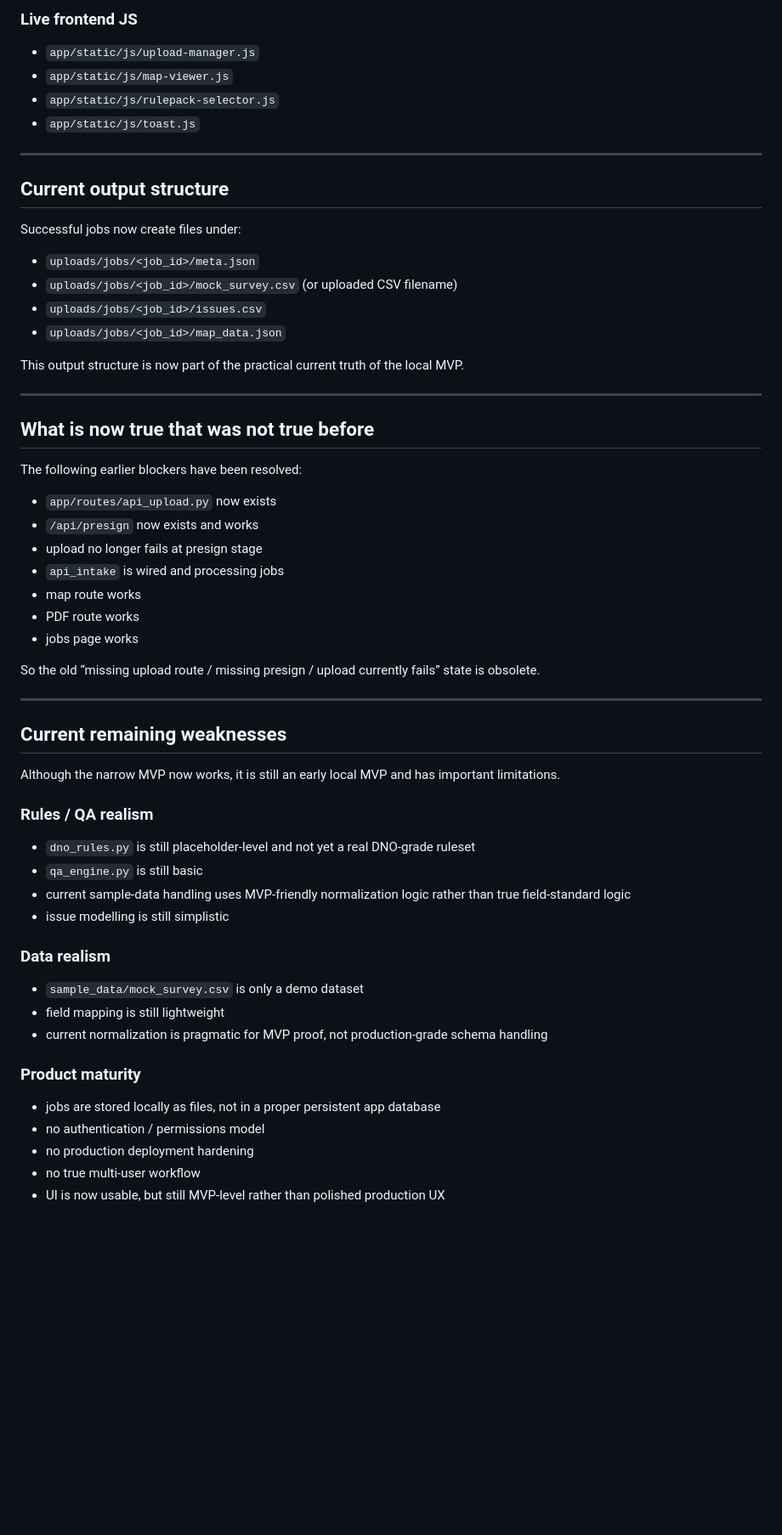
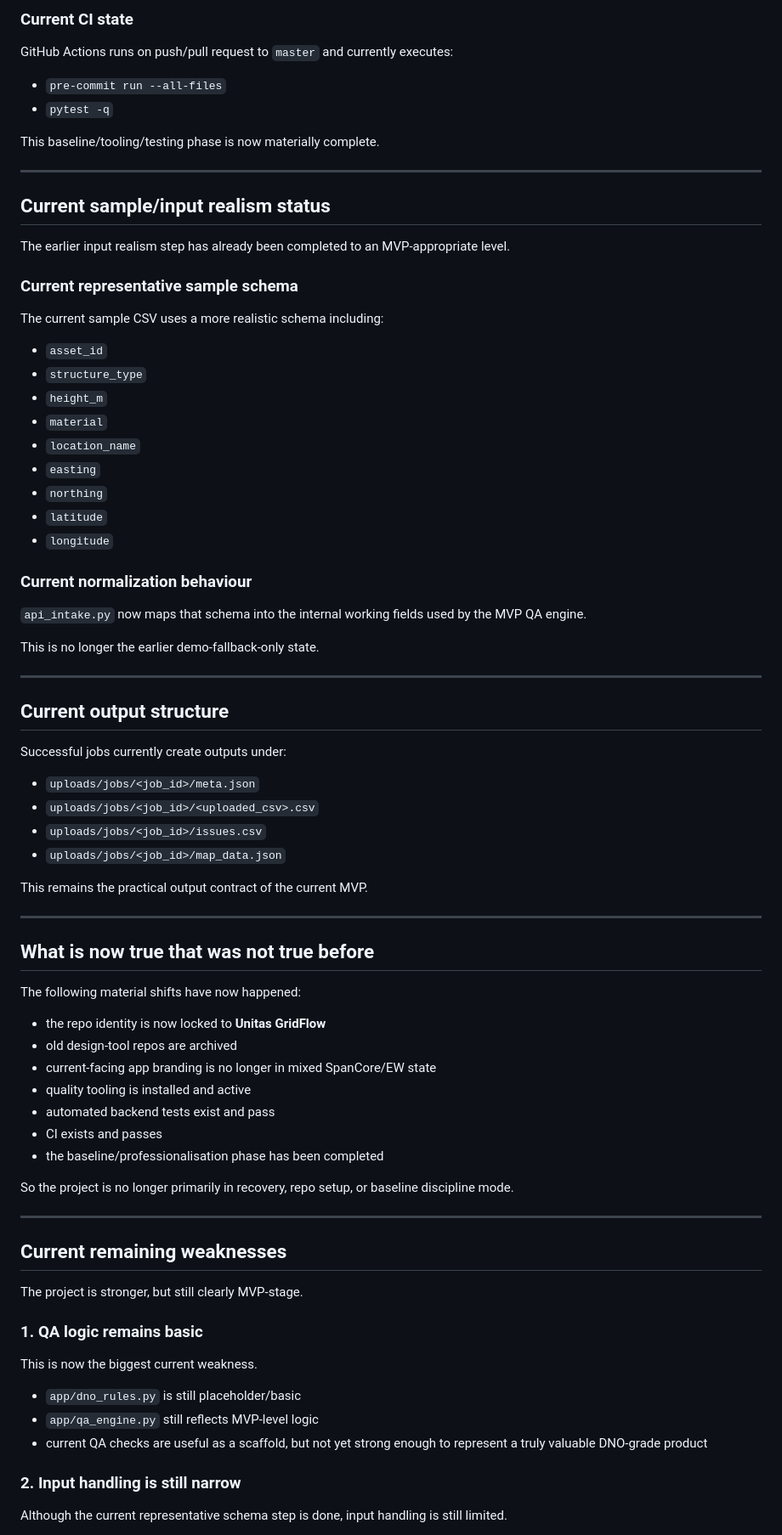
Before and after one commit to NoelyC123/Unitas-GridFlow, a Markdown page: AI_CONTROL/02_CURRENT_STATE.md, the part around one of its changes. Shown at 85% size. GitHub-like rendering; blank space fills up the shorter version.

Commit message:
Update control layer for completed baseline phase and QA rules next

```diff
--- a/AI_CONTROL/02_CURRENT_STATE.md
+++ b/AI_CONTROL/02_CURRENT_STATE.md
@@ -95,60 +130,76 @@ The narrow MVP is now **working locally**.
 
-### Live frontend JS
-- `app/static/js/upload-manager.js`
-- `app/static/js/map-viewer.js`
-- `app/static/js/rulepack-selector.js`
-- `app/static/js/toast.js`
+### Current CI state
+GitHub Actions runs on push/pull request to `master` and currently executes:
+- `pre-commit run --all-files`
+- `pytest -q`
+
+This baseline/tooling/testing phase is now materially complete.
+
+---
+
+## Current sample/input realism status
+
+The earlier input realism step has already been completed to an MVP-appropriate level.
+
+### Current representative sample schema
+The current sample CSV uses a more realistic schema including:
+- `asset_id`
+- `structure_type`
+- `height_m`
+- `material`
+- `location_name`
+- `easting`
+- `northing`
+- `latitude`
+- `longitude`
+
+### Current normalization behaviour
+`api_intake.py` now maps that schema into the internal working fields used by the MVP QA engine.
+
+This is no longer the earlier demo-fallback-only state.
 
 ---
 
 ## Current output structure
 
-Successful jobs now create files under:
+Successful jobs currently create outputs under:
 
 - `uploads/jobs/<job_id>/meta.json`
-- `uploads/jobs/<job_id>/mock_survey.csv` (or uploaded CSV filename)
+- `uploads/jobs/<job_id>/<uploaded_csv>.csv`
 - `uploads/jobs/<job_id>/issues.csv`
 - `uploads/jobs/<job_id>/map_data.json`
 
-This output structure is now part of the practical current truth of the local MVP.
+This remains the practical output contract of the current MVP.
 
 ---
 
 ## What is now true that was not true before
 
-The following earlier blockers have been resolved:
+The following material shifts have now happened:
 
-- `app/routes/api_upload.py` now exists
-- `/api/presign` now exists and works
-- upload no longer fails at presign stage
-- `api_intake` is wired and processing jobs
-- map route works
-- PDF route works
-- jobs page works
+- the repo identity is now locked to **Unitas GridFlow**
+- old design-tool repos are archived
+- current-facing app branding is no longer in mixed SpanCore/EW state
+- quality tooling is installed and active
+- automated backend tests exist and pass
+- CI exists and passes
+- the baseline/professionalisation phase has been completed
 
-So the old “missing upload route / missing presign / upload currently fails” state is obsolete.
+So the project is no longer primarily in recovery, repo setup, or baseline discipline mode.
 
 ---
 
 ## Current remaining weaknesses
 
-Although the narrow MVP now works, it is still an early local MVP and has important limitations.
+The project is stronger, but still clearly MVP-stage.
 
-### Rules / QA realism
-- `dno_rules.py` is still placeholder-level and not yet a real DNO-grade ruleset
-- `qa_engine.py` is still basic
-- current sample-data handling uses MVP-friendly normalization logic rather than true field-standard logic
-- issue modelling is still simplistic
+### 1. QA logic remains basic
+This is now the biggest current weakness.
 
-### Data realism
-- `sample_data/mock_survey.csv` is only a demo dataset
-- field mapping is still lightweight
-- current normalization is pragmatic for MVP proof, not production-grade schema handling
+- `app/dno_rules.py` is still placeholder/basic
+- `app/qa_engine.py` still reflects MVP-level logic
+- current QA checks are useful as a scaffold, but not yet strong enough to represent a truly valuable DNO-grade product
 
-### Product maturity
-- jobs are stored locally as files, not in a proper persistent app database
-- no authentication / permissions model
-- no production deployment hardening
-- no true multi-user workflow
-- UI is now usable, but still MVP-level rather than polished production UX
+### 2. Input handling is still narrow
+Although the current representative schema step is done, input handling is still limited.
 
```
Also changed, not shown: other parts of AI_CONTROL/02_CURRENT_STATE.md (+119 -71 lines), AI_CONTROL/03_CURRENT_TASK.md (+68 -63 lines), AI_CONTROL/04_SESSION_HANDOFF.md (+150 -147 lines).
